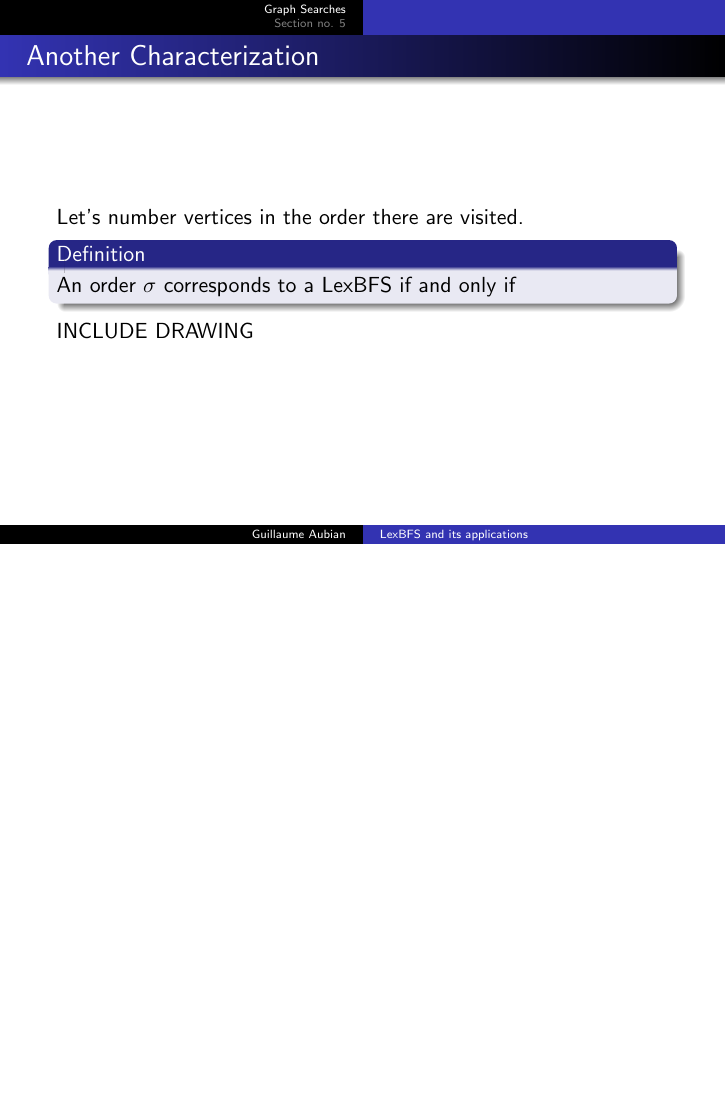
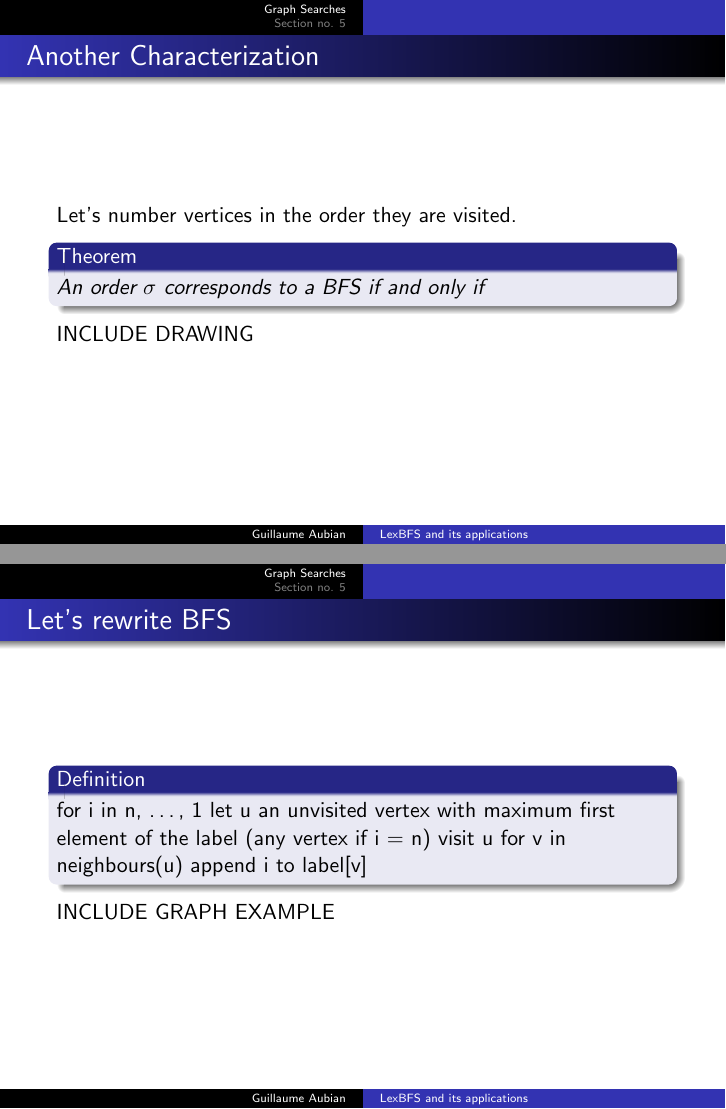
Before and after one commit to gaubian/LexBFS, LaTeX slides (slides/slides.tex): page 4 of 6 before the commit and pages 9 and 10 of 14 after it, the two joined at a grey line, the shorter picture padded with empty space. Compiled offline with pdfLaTeX.

Commit message:
modified slides

```diff
--- a/slides/slides.tex
+++ b/slides/slides.tex
@@ -23,3 +30,7 @@
 \begin{frame}\frametitle{Generic Search}
+    INCLUDE GRAPH EXAMPLE
     \begin{definition}
-        Start from some vertex. Visit vertices among neighbours of already visited vertices, until every vertex is visited.
+    for i in {1, …, n}
+	let u an unvisited marked vertex (any vertex if i = 1)
+	visit u
+	for v in neighbours(u)
@@ -25,0 +42 @@
+    Let's number vertices in the order they are visited.
@@ -25,0 +52,6 @@
+    INCLUDE GRAPH EXAMPLE
+    \begin{definition}
+    for i in {1, …, n}
+	u an unvisited vertex with maximum label (any vertex if i = 1)
+	visit u
+	for v in neighbours(u)
@@ -25,0 +63 @@
+    Let's number vertices in the order they are visited.
@@ -26,13 +74,41 @@
+	u an unvisited vertex with maximum label (any vertex if i = n)
+	visit u
+	for v in neighbours(u)
+	   if v has no label
+	       label[v] = i
     \end{definition}
     INCLUDE GRAPH EXAMPLE
 \end{frame}
 
 \begin{frame}\frametitle{Another Characterization}
-    Let's number vertices in the order there are visited.
-    \begin{definition}
-       An order $\sigma$ corresponds to a LexBFS if and only if
-    \end{definition}
+    Let's number vertices in the order they are visited.
+    \begin{theorem}
+       An order $\sigma$ corresponds to a BFS if and only if
+    \end{theorem}
     INCLUDE DRAWING
 \end{frame}
 
+\begin{frame}\frametitle{Let's rewrite BFS}
+    \begin{definition}
+    for i in {n, …, 1}
+	let u an unvisited vertex with maximum first element of the label (any vertex if i = n)
+	visit u
+	for v in neighbours(u)
+	   append i to label[v]
+    \end{definition}
+    INCLUDE GRAPH EXAMPLE
+\end{frame}
 
+\begin{frame}\frametitle{Here is LexBFS}
+    \begin{definition}
+    for i in {n, …, 1}
+	let u an unvisited vertex with lexicographical maximum label
+	visit u
+	for v in neighbours(u)
+	   append i to label[v]
+    \end{definition}
+    INCLUDE GRAPH EXAMPLE
+\end{frame}
+
+\begin{frame}\frametitle{Another Characterization}
+    Let's number vertices in the order they are visited.
```
Also changed, not shown: slides/slides.pdf, slides/slides.tex (41 more changed lines), 5 other files.
